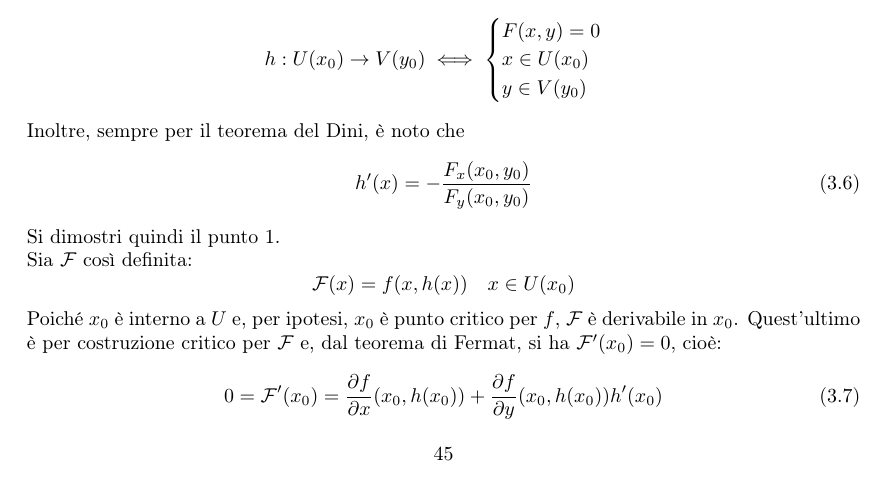
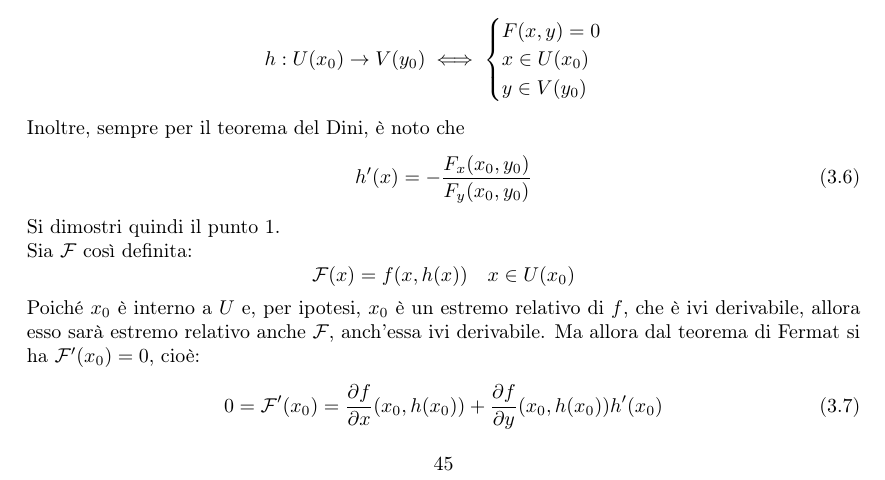
Before and after one commit to pieferrario/Appunti-di-AM2, a LaTeX book (main.tex, which reads Capitoli/Capitolo3/Funzioni implicite.tex): part of page 51 of 124, cut so that both start at the same text. Compiled offline with pdfLaTeX.

Commit message:
Updates from Overleaf

```diff
--- a/Capitoli/Capitolo3/Funzioni implicite.tex
+++ b/Capitoli/Capitolo3/Funzioni implicite.tex
@@ -299,7 +299,7 @@ Siano $A \subseteq \mathbb{R}^2$ aperto, $f: A \to \mathbb{R}$ e $F: A \to \math
     \begin{equation*}
         \mathcal{F}(x)=f(x, h(x)) \quad x \in U(x_0)
     \end{equation*}
-    Poiché $x_0$ è interno a $U$ e, per ipotesi, $x_0$ è punto critico per $f$, $\mathcal{F}$ è derivabile in $x_0$. Quest'ultimo è per costruzione critico per $\mathcal{F}$ e, dal teorema di Fermat, si ha $\mathcal{F}'(x_0)=0$, cioè:
+     Poiché $x_0$ è interno a $U$ e, per ipotesi, $x_0$ è un estremo relativo di $f$, che è ivi derivabile, allora esso sarà estremo relativo anche $\mathcal{F}$, anch'essa ivi derivabile. Ma allora dal teorema di Fermat si ha $\mathcal{F}'(x_0)=0$, cioè:
     \begin{equation}  \label{Eq: Fermat per teorema moltiplicatore}    0=\mathcal{F}'(x_0)=\frac{\partial{f}}{\partial{x}}(x_0, h(x_0))+ \frac{\partial{f}}{\partial{y}}(x_0, h(x_0))h'(x_0)
     \end{equation}
     Quindi sostituendo la \eqref{Eq: Derivata implicita per teorema moltiplicatore} nella \eqref{Eq: Fermat per teorema moltiplicatore} si ha che
```
